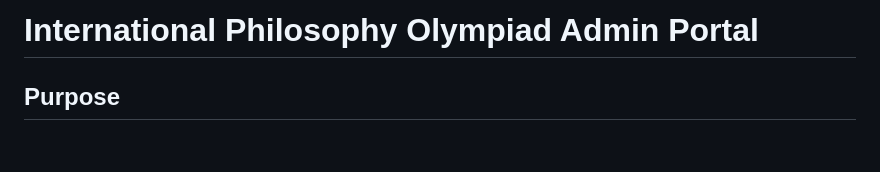
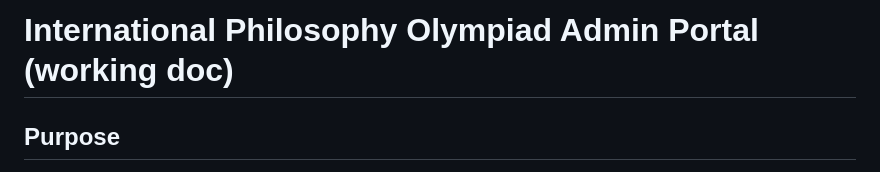
Before and after one commit to PanBartosz/IPO, a Markdown page: README.md, the part around the change. Drawn GitHub-style; blank space fills up the shorter version.

```diff
--- a/README.md
+++ b/README.md
@@ -1,4 +1,4 @@
-# International Philosophy Olympiad Admin Portal
+# International Philosophy Olympiad Admin Portal (working doc)
 
 ## Purpose
 The IPO Admin Portal streamlines logistics for the International Philosophy Olympiad. It centralizes student and teacher registrations, essay workflow management, stage planning, message broadcasting, and PDF packet generation, keeping the competition compliant with IPO statutes.
```
